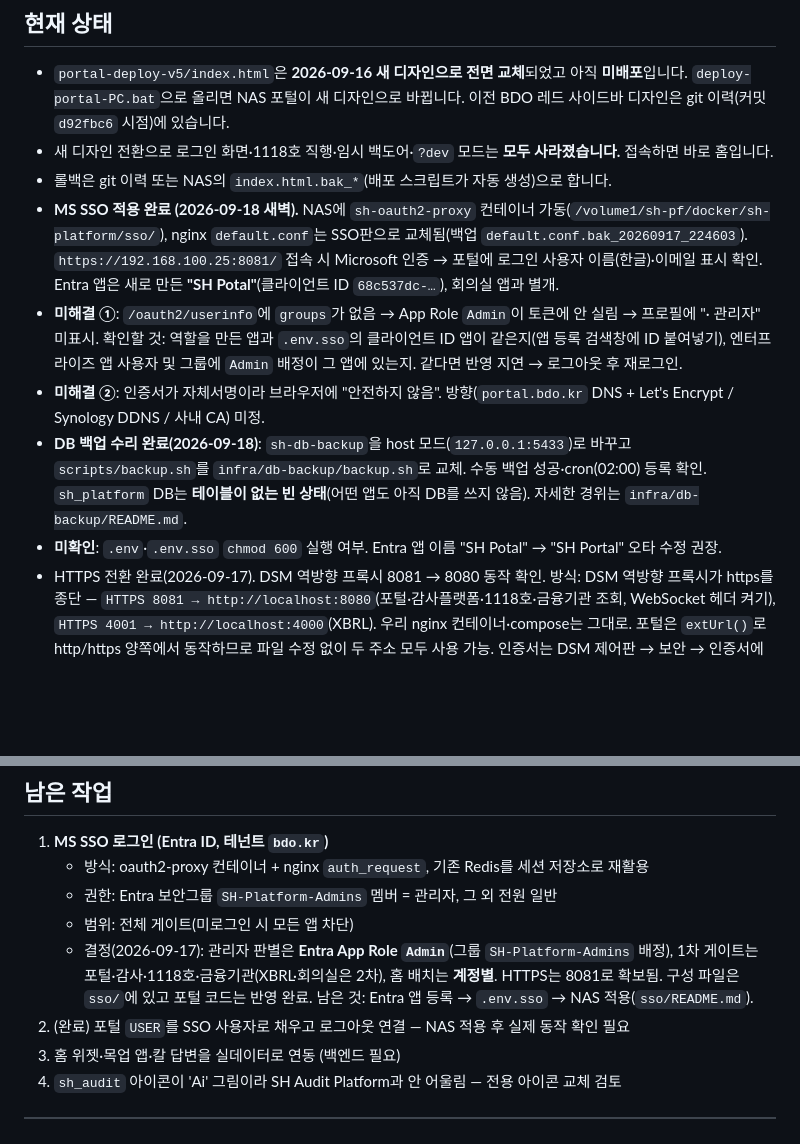
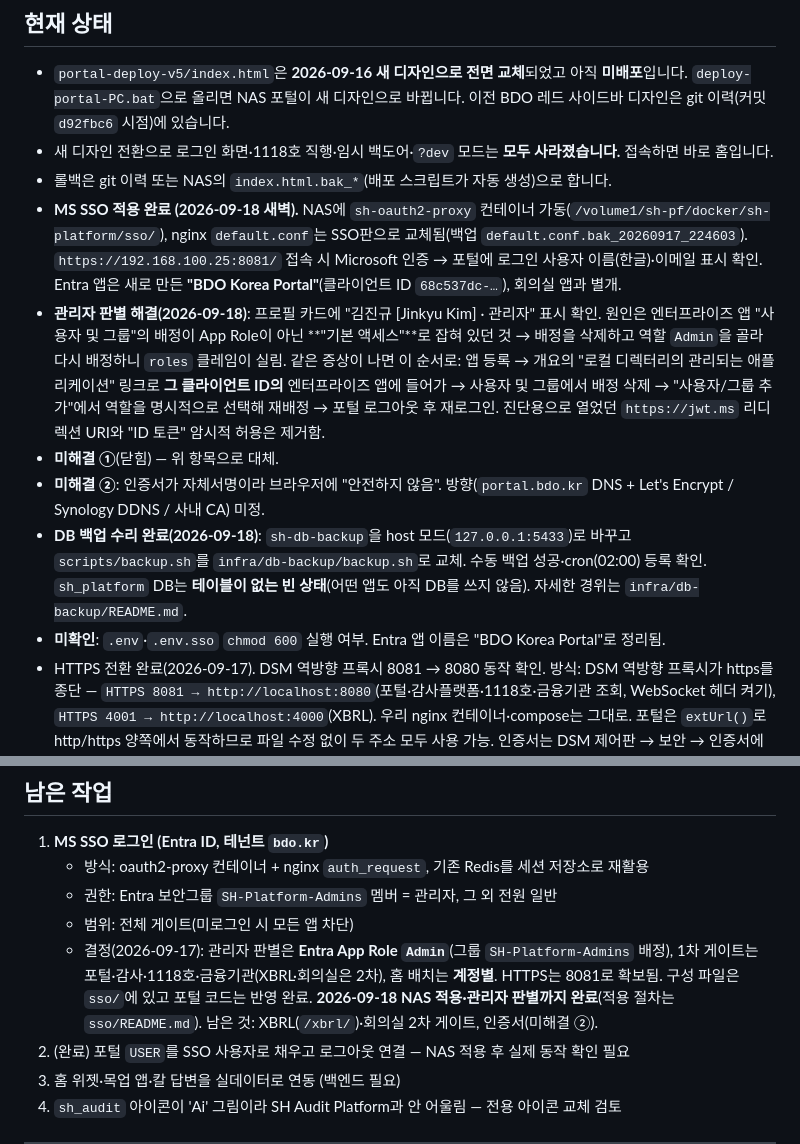
Before and after one commit to Jin-Gyu-19/BDO_Portal, a Markdown page: CLAUDE.md, 2 parts joined by grey strips. Rendered like a GitHub page; blank space fills up the shorter version.

Commit message:
CLAUDE.md: SSO 관리자 판별(App Role Admin) 해결 기록 — 엔터프라이즈 앱 배정 재지정으로 roles 클레임 수신
Co-Authored-By: Claude Fable 5.1 <noreply@anthropic.com>
Claude-Session: https://claude.ai/code/session_01AQHPPoVJXf2dg9VxqttCX7

```diff
--- a/CLAUDE.md
+++ b/CLAUDE.md
@@ -134,11 +134,12 @@ Synology는 SFTP 하위시스템이 비활성이라 옵션 없이 쓰면 `subsys
 - `portal-deploy-v5/index.html`은 **2026-09-16 새 디자인으로 전면 교체**되었고 아직 **미배포**입니다. `deploy-portal-PC.bat`으로 올리면 NAS 포털이 새 디자인으로 바뀝니다. 이전 BDO 레드 사이드바 디자인은 git 이력(커밋 `d92fbc6` 시점)에 있습니다.
 - 새 디자인 전환으로 로그인 화면·1118호 직행·임시 백도어·`?dev` 모드는 **모두 사라졌습니다.** 접속하면 바로 홈입니다.
 - 롤백은 git 이력 또는 NAS의 `index.html.bak_*`(배포 스크립트가 자동 생성)으로 합니다.
-- **MS SSO 적용 완료 (2026-09-18 새벽).** NAS에 `sh-oauth2-proxy` 컨테이너 가동(`/volume1/sh-pf/docker/sh-platform/sso/`), nginx `default.conf`는 SSO판으로 교체됨(백업 `default.conf.bak_20260917_224603`). `https://192.168.100.25:8081/` 접속 시 Microsoft 인증 → 포털에 로그인 사용자 이름(한글)·이메일 표시 확인. Entra 앱은 새로 만든 **"SH Potal"**(클라이언트 ID `68c537dc-…`), 회의실 앱과 별개.
-- **미해결 ①**: `/oauth2/userinfo`에 `groups`가 없음 → App Role `Admin`이 토큰에 안 실림 → 프로필에 "· 관리자" 미표시. 확인할 것: 역할을 만든 앱과 `.env.sso`의 클라이언트 ID 앱이 같은지(앱 등록 검색창에 ID 붙여넣기), 엔터프라이즈 앱 사용자 및 그룹에 `Admin` 배정이 그 앱에 있는지. 같다면 반영 지연 → 로그아웃 후 재로그인.
+- **MS SSO 적용 완료 (2026-09-18 새벽).** NAS에 `sh-oauth2-proxy` 컨테이너 가동(`/volume1/sh-pf/docker/sh-platform/sso/`), nginx `default.conf`는 SSO판으로 교체됨(백업 `default.conf.bak_20260917_224603`). `https://192.168.100.25:8081/` 접속 시 Microsoft 인증 → 포털에 로그인 사용자 이름(한글)·이메일 표시 확인. Entra 앱은 새로 만든 **"BDO Korea Portal"**(클라이언트 ID `68c537dc-…`), 회의실 앱과 별개.
+- **관리자 판별 해결(2026-09-18)**: 프로필 카드에 "김진규 [Jinkyu Kim] · 관리자" 표시 확인. 원인은 엔터프라이즈 앱 "사용자 및 그룹"의 배정이 App Role이 아닌 **"기본 액세스"**로 잡혀 있던 것 → 배정을 삭제하고 역할 `Admin`을 골라 다시 배정하니 `roles` 클레임이 실림. 같은 증상이 나면 이 순서로: 앱 등록 → 개요의 "로컬 디렉터리의 관리되는 애플리케이션" 링크로 **그 클라이언트 ID의** 엔터프라이즈 앱에 들어가 → 사용자 및 그룹에서 배정 삭제 → "사용자/그룹 추가"에서 역할을 명시적으로 선택해 재배정 → 포털 로그아웃 후 재로그인. 진단용으로 열었던 `https://jwt.ms` 리디렉션 URI와 "ID 토큰" 암시적 허용은 제거함.
+- **미해결 ①**(닫힘) — 위 항목으로 대체.
 - **미해결 ②**: 인증서가 자체서명이라 브라우저에 "안전하지 않음". 방향(`portal.bdo.kr` DNS + Let's Encrypt / Synology DDNS / 사내 CA) 미정.
 - **DB 백업 수리 완료(2026-09-18)**: `sh-db-backup`을 host 모드(`127.0.0.1:5433`)로 바꾸고 `scripts/backup.sh`를 `infra/db-backup/backup.sh`로 교체. 수동 백업 성공·cron(02:00) 등록 확인. `sh_platform` DB는 **테이블이 없는 빈 상태**(어떤 앱도 아직 DB를 쓰지 않음). 자세한 경위는 `infra/db-backup/README.md`.
-- **미확인**: `.env`·`.env.sso` `chmod 600` 실행 여부. Entra 앱 이름 "SH Potal" → "SH Portal" 오타 수정 권장.
+- **미확인**: `.env`·`.env.sso` `chmod 600` 실행 여부. Entra 앱 이름은 "BDO Korea Portal"로 정리됨.
 - HTTPS 전환 완료(2026-09-17). DSM 역방향 프록시 8081 → 8080 동작 확인. 방식: DSM 역방향 프록시가 https를 종단 — `HTTPS 8081 → http://localhost:8080`(포털·감사플랫폼·1118호·금융기관 조회, WebSocket 헤더 켜기), `HTTPS 4001 → http://localhost:4000`(XBRL). 우리 nginx 컨테이너·compose는 그대로. 포털은 `extUrl()`로 http/https 양쪽에서 동작하므로 파일 수정 없이 두 주소 모두 사용 가능. 인증서는 DSM 제어판 → 보안 → 인증서에서 다른 https 페이지와 같은 것을 배정. 회의실(:3501 SSO)은 https로 바꿔도 iframe 불가(MS 로그인 페이지 프레임 거부) — 정적 HTML로 대체.
 
 ### 최근 적용된 변경 (2026-09-16)
@@ -155,7 +156,7 @@ Synology는 SFTP 하위시스템이 비활성이라 옵션 없이 쓰면 `subsys
    - 방식: oauth2-proxy 컨테이너 + nginx `auth_request`, 기존 Redis를 세션 저장소로 재활용
    - 권한: Entra 보안그룹 `SH-Platform-Admins` 멤버 = 관리자, 그 외 전원 일반
    - 범위: 전체 게이트(미로그인 시 모든 앱 차단)
-   - 결정(2026-09-17): 관리자 판별은 **Entra App Role `Admin`**(그룹 `SH-Platform-Admins` 배정), 1차 게이트는 포털·감사·1118호·금융기관(XBRL·회의실은 2차), 홈 배치는 **계정별**. HTTPS는 8081로 확보됨. 구성 파일은 `sso/`에 있고 포털 코드는 반영 완료. 남은 것: Entra 앱 등록 → `.env.sso` → NAS 적용(`sso/README.md`).
+   - 결정(2026-09-17): 관리자 판별은 **Entra App Role `Admin`**(그룹 `SH-Platform-Admins` 배정), 1차 게이트는 포털·감사·1118호·금융기관(XBRL·회의실은 2차), 홈 배치는 **계정별**. HTTPS는 8081로 확보됨. 구성 파일은 `sso/`에 있고 포털 코드는 반영 완료. **2026-09-18 NAS 적용·관리자 판별까지 완료**(적용 절차는 `sso/README.md`). 남은 것: XBRL(`/xbrl/`)·회의실 2차 게이트, 인증서(미해결 ②).
 2. (완료) 포털 `USER`를 SSO 사용자로 채우고 로그아웃 연결 — NAS 적용 후 실제 동작 확인 필요
 3. 홈 위젯·목업 앱·칼 답변을 실데이터로 연동 (백엔드 필요)
 4. `sh_audit` 아이콘이 'Ai' 그림이라 SH Audit Platform과 안 어울림 — 전용 아이콘 교체 검토
```
